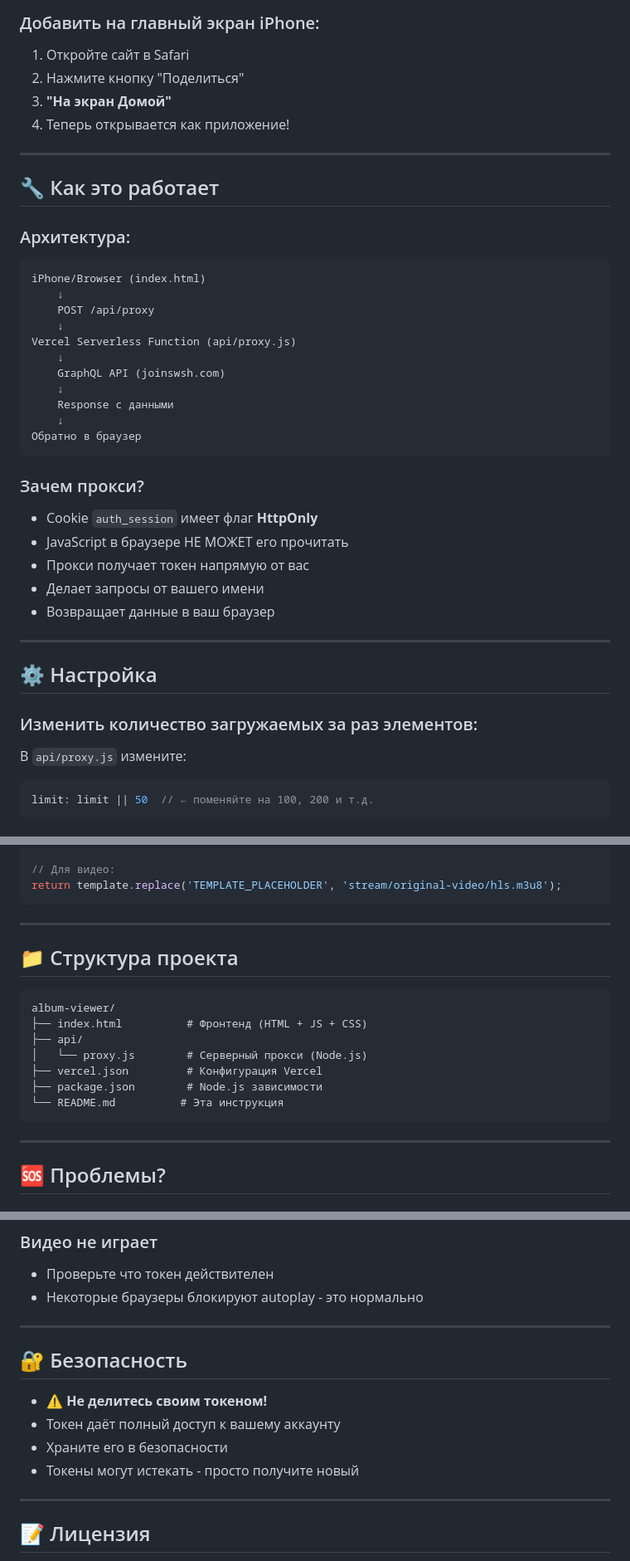
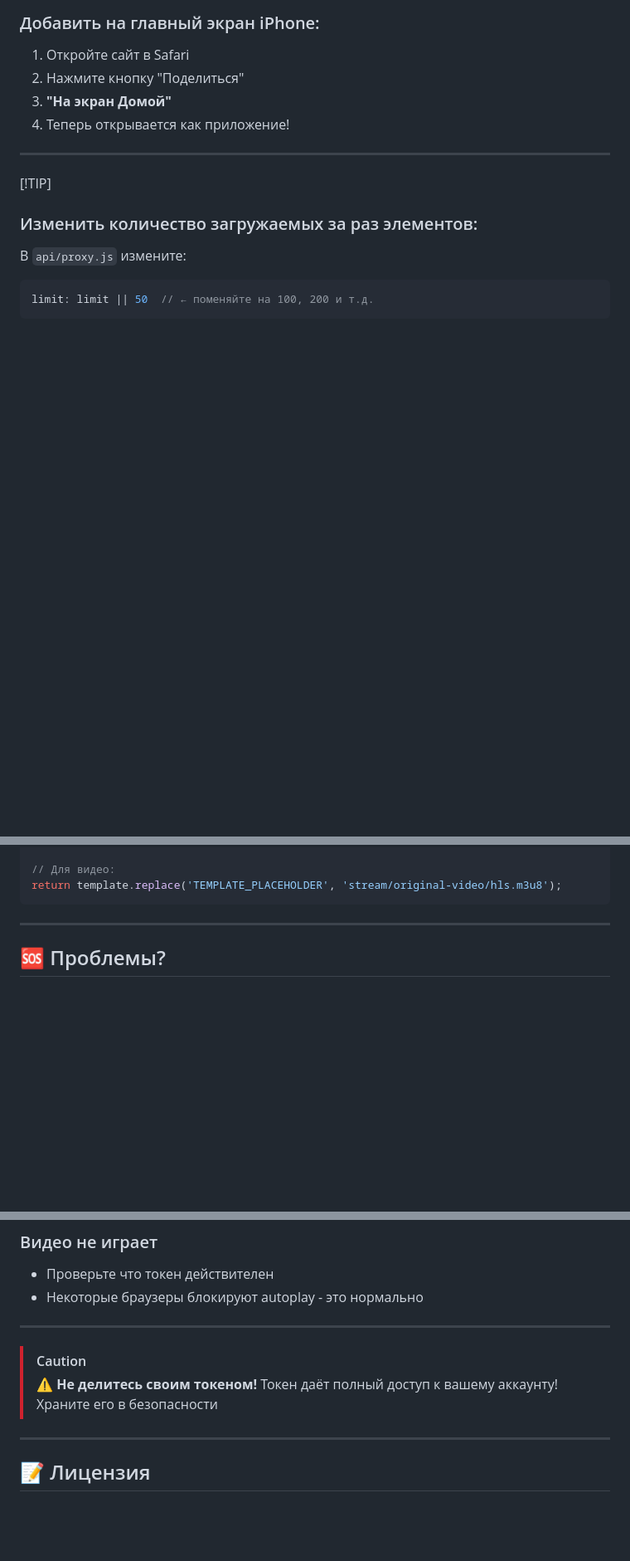
Before and after one commit to cursorus/anotherphotos, a Markdown page: README.md, 3 parts joined by grey strips. Shown at 83% size. Drawn GitHub-style; blank space fills up the shorter version.

````diff
--- a/README-VERCEL.md
+++ b/README.md
@@ -108,35 +45,8 @@ eyJhbGciOiJIUzI1NiIsInR5cCI6IkpXVCJ9...
 
 ---
 
-## 🔧 Как это работает
 
-### Архитектура:
-
-```
-iPhone/Browser (index.html)
-    ↓
-    POST /api/proxy
-    ↓
-Vercel Serverless Function (api/proxy.js)
-    ↓
-    GraphQL API (joinswsh.com)
-    ↓
-    Response с данными
-    ↓
-Обратно в браузер
-```
-
-### Зачем прокси?
-
-- Cookie `auth_session` имеет флаг **HttpOnly**
-- JavaScript в браузере НЕ МОЖЕТ его прочитать
-- Прокси получает токен напрямую от вас
-- Делает запросы от вашего имени
-- Возвращает данные в ваш браузер
-
----
-
-## ⚙️ Настройка
+[!TIP]
 
 ### Изменить количество загружаемых за раз элементов:
 
@@ -159,19 +69,6 @@ return template.replace('TEMPLATE_PLACEHOLDER', 'stream/original-video/hls.m3u8'
 
 ---
 
-## 📁 Структура проекта
-
-```
-album-viewer/
-├── index.html          # Фронтенд (HTML + JS + CSS)
-├── api/
-│   └── proxy.js        # Серверный прокси (Node.js)
-├── vercel.json         # Конфигурация Vercel
-├── package.json        # Node.js зависимости
-└── README.md          # Эта инструкция
-```
-
----
 
 ## 🆘 Проблемы?
 
@@ -193,12 +90,9 @@ album-viewer/
 
 ---
 
-## 🔐 Безопасность
-
-- ⚠️ **Не делитесь своим токеном!**
-- Токен даёт полный доступ к вашему аккаунту
-- Храните его в безопасности
-- Токены могут истекать - просто получите новый
+> [!CAUTION]
+> ⚠️ **Не делитесь своим токеном!**
+> Токен даёт полный доступ к вашему аккаунту! Храните его в безопасности
 
 ---
 
````
Also changed, not shown: other parts of README.md (+0 -63 lines).
